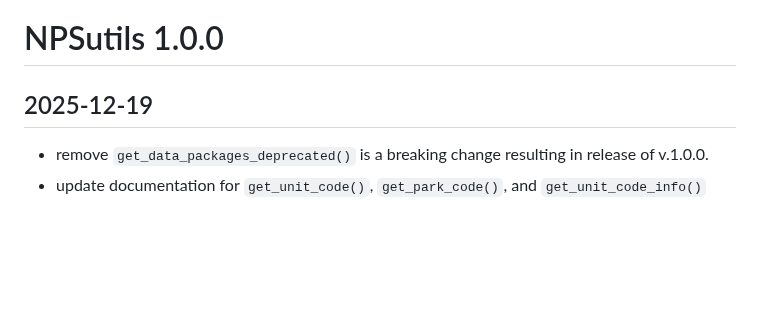
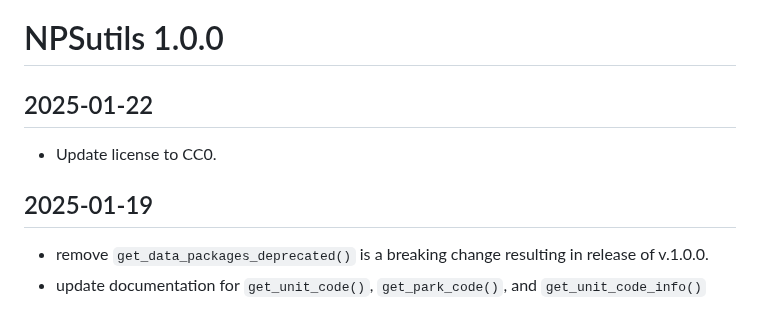
Before and after one commit to nationalparkservice/NPSutils, a Markdown page: NEWS.md, the part around the change. GitHub-like rendering; blank space fills up the shorter version.

Commit message:
Update license to CC0

```diff
--- a/NEWS.md
+++ b/NEWS.md
@@ -1,5 +1,7 @@
 # NPSutils 1.0.0
-## 2025-12-19
+## 2025-01-22
+  * Update license to CC0.
+## 2025-01-19
   * remove `get_data_packages_deprecated()` is a breaking change resulting in release of v.1.0.0.
   * update documentation for `get_unit_code()`, `get_park_code()`, and `get_unit_code_info()`
 
```
